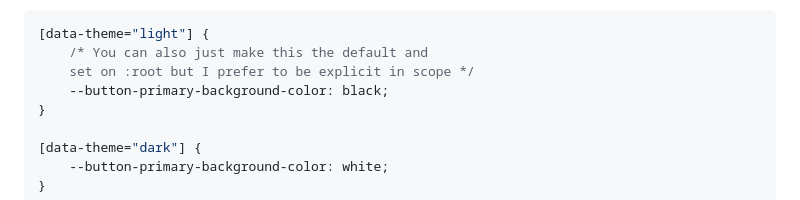
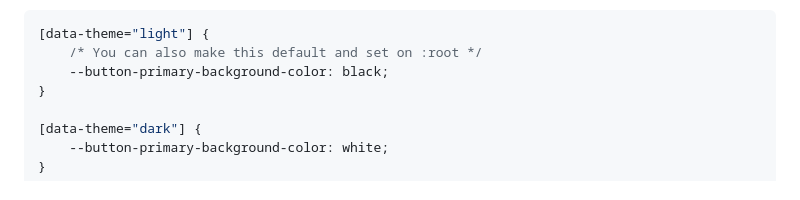
Before and after one commit to damato-design/blog, a Markdown page: src/posts/be-afraid-of-dark.md, the part around the change printed below. Drawn GitHub-style.

````diff
--- a/src/posts/be-afraid-of-dark.md
+++ b/src/posts/be-afraid-of-dark.md
@@ -48,8 +54,7 @@ Instead of the dark area and the light colored page needing to be informed by a
 
 ```css
 [data-theme="light"] {
-    /* You can also just make this the default and
-    set on :root but I prefer to be explicit in scope */
+    /* You can also make this default and set on :root */
     --button-primary-background-color: black;
 }
 
````
Also changed, not shown: other parts of src/posts/be-afraid-of-dark.md (+32 -7 lines).
